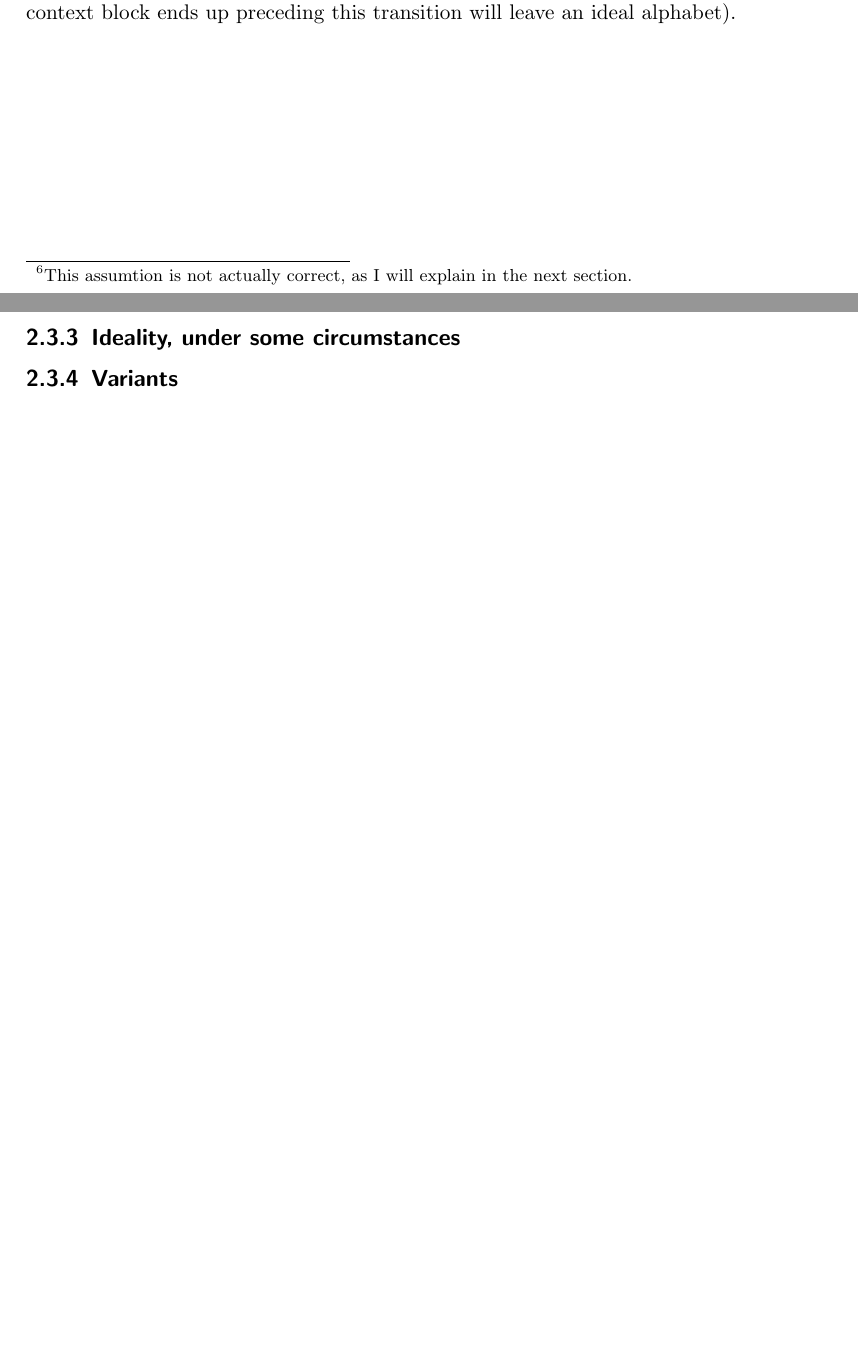
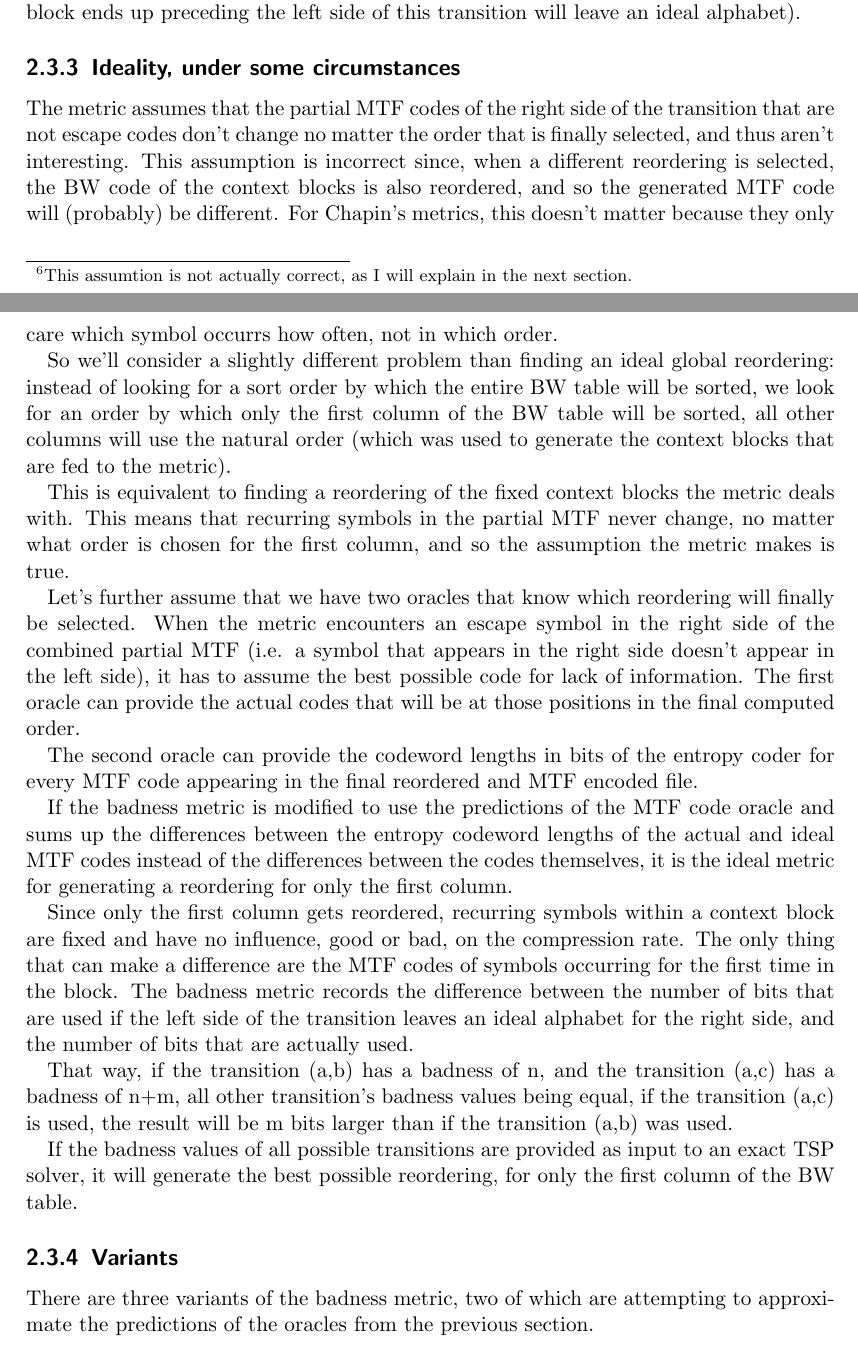
Before and after one commit to dddsnn/BWT, a LaTeX thesis (BWT/thesis/thesis.tex): two parts of pages 4 and 5 of 7 before the commit and two parts of pages 4 and 5 of 8 after it, joined at a grey line, cut so that both start at the same text, the shorter picture padded with empty space. Compiled offline with pdfLaTeX.

Commit message:
more first chapter

```diff
--- a/BWT/thesis/thesis.tex
+++ b/BWT/thesis/thesis.tex
@@ -206,14 +208,70 @@ the right side still contains escape codes. This means that the symbols encoded
 by them do not appear in the left side of the transition at all. In this case,
 the metric assumes the best possible code for that symbol, which is equal to the
 number of escape symbols in the combined partial MTF up to that point (i.e. the
-metric assumes that whatever context block ends up preceding this transition
-will leave an ideal alphabet).
+metric assumes that whatever context block ends up preceding the left side
+of this transition will leave an ideal alphabet).
 
 \subsection{Ideality, under some circumstances}
 
+The metric assumes that the partial MTF codes of the right side of the
+transition that are not escape codes don't change no matter the order that is
+finally selected, and thus aren't interesting. This assumption is incorrect
+since, when a different reordering is selected, the BW code of the context
+blocks is also reordered, and so the generated MTF code will (probably) be
+different. For Chapin's metrics, this doesn't matter because they only care
+which symbol occurrs how often, not in which order.
+
+So we'll consider a slightly different problem than finding an ideal global
+reordering: instead of looking for a sort order by which the entire BW table
+will be sorted, we look for an order by which only the first column of the BW
+table will be sorted, all other columns will use the natural order (which was
+used to generate the context blocks that are fed to the metric).
+
+This is equivalent to finding a reordering of the fixed context blocks the
+metric deals with. This means that recurring symbols in the partial MTF never
+change, no matter what order is chosen for the first column, and so the
+assumption the metric makes is true.
+
+Let's further assume that we have two oracles that know which reordering will
+finally be selected. When the metric encounters an escape symbol in the right
+side of the combined partial MTF (i.e. a symbol that appears in the right side
+doesn't appear in the left side), it has to assume the best possible code for
+lack of information. The first oracle can provide the actual codes that will be
+at those positions in the final computed order.
+
+The second oracle can provide the codeword lengths in bits of the entropy coder
+for every MTF code appearing in the final reordered and MTF encoded file.
+
+If the badness metric is modified to use the predictions of the MTF code oracle
+and sums up the differences between the entropy codeword lengths of the actual
+and ideal MTF codes instead of the differences between the codes themselves, it
+is the ideal metric for generating a reordering for only the first column.
+
+Since only the first column gets reordered, recurring symbols within a
+context block are fixed and have no influence, good or bad, on the compression
+rate. The only thing that can make a difference are the MTF codes of symbols
+occurring for the first time in the block. The badness metric records the
+difference between the number of bits that are used if the left side of the
+transition leaves an ideal alphabet for the right side, and the number of bits
+that are actually used.
+
+That way, if the transition (a,b) has a badness of n, and the transition (a,c)
+has a badness of n+m, all other transition's badness values being equal, if the
+transition (a,c) is used, the result will be m bits larger than if the
+transition (a,b) was used.
+
+If the badness values of all possible transitions are provided as input to an
+exact TSP solver, it will generate the best possible reordering, for only the
+first column of the BW table.
+
 \subsection{Variants}
 
+There are three variants of the badness metric, two of which are attempting to
+approximate the predictions of the oracles from the previous section.
+
 \subsubsection{Weighting by number of symbols}
+
+
 
 \subsubsection{Predicting MTF codes for new symbols}
 
```
Also changed, not shown: BWT/thesis/thesis.tex (8 more changed lines), 1 other file.
